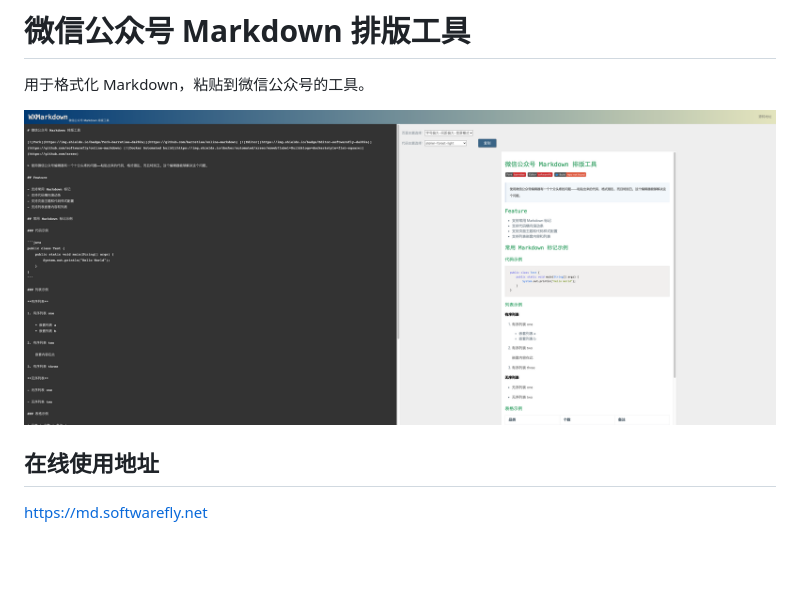
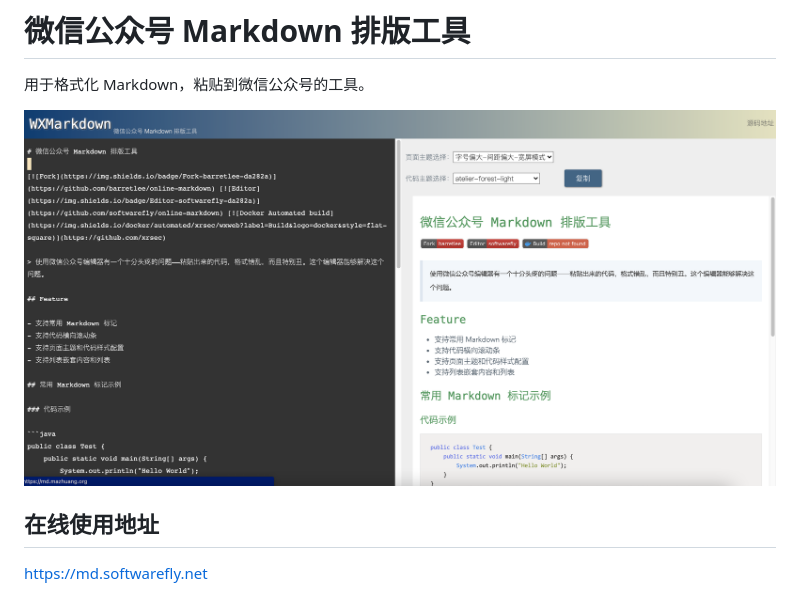
Before and after one commit to XRSec/wxweb, a Markdown page: README.MD, the part around the change. GitHub-like rendering; pictures changed too: image-20210904151549621.png (deleted), image-20210904151913895.png (added); blank space fills up the shorter version.

Commit message:
2021-09 04:15 By xr

```diff
--- a/README.MD
+++ b/README.MD
@@ -2,7 +2,7 @@
 
 用于格式化 Markdown，粘贴到微信公众号的工具。
 
-![image-20210904151549621](image-20210904151549621.png)
+![image-20210904151913895](image-20210904151913895.png)
 
 ## 在线使用地址
 
```
